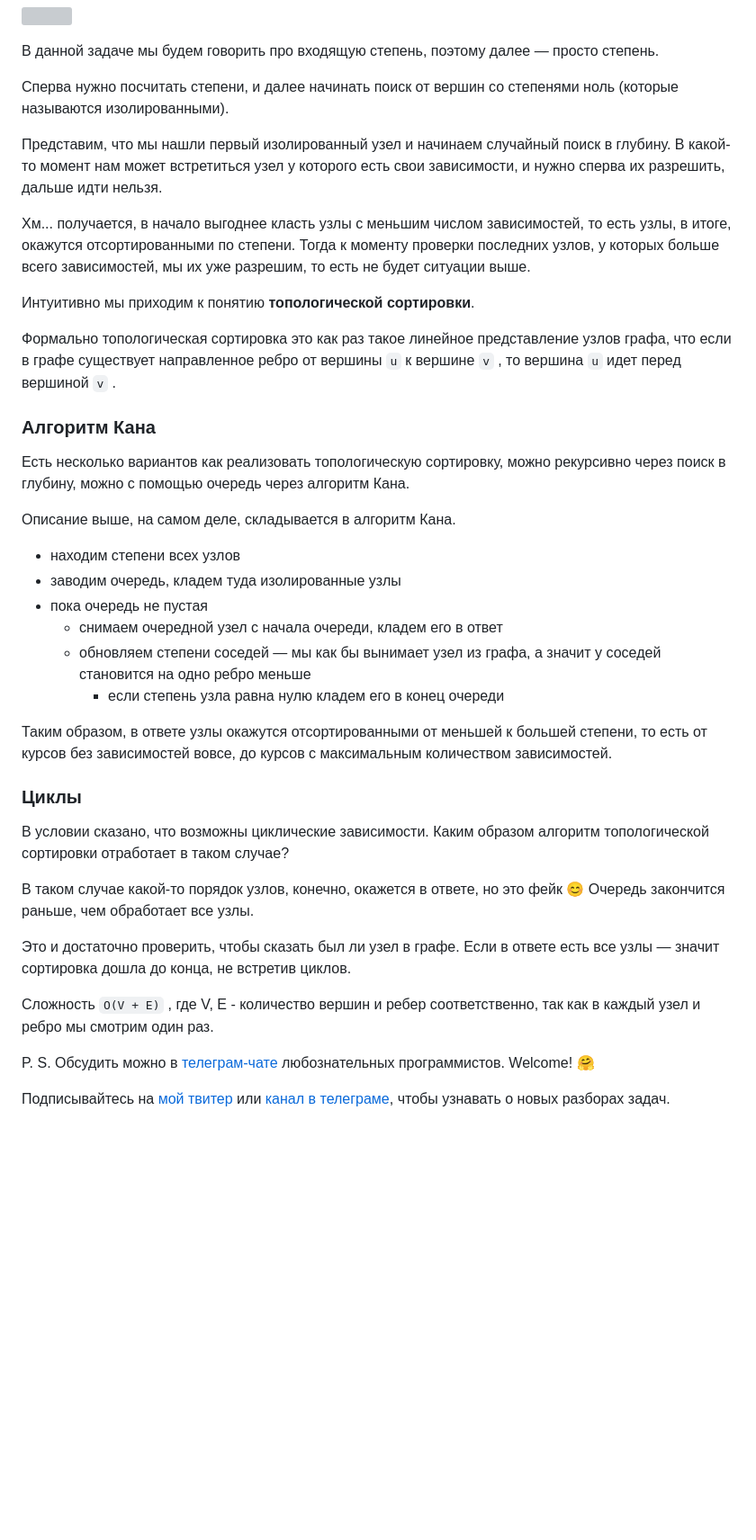
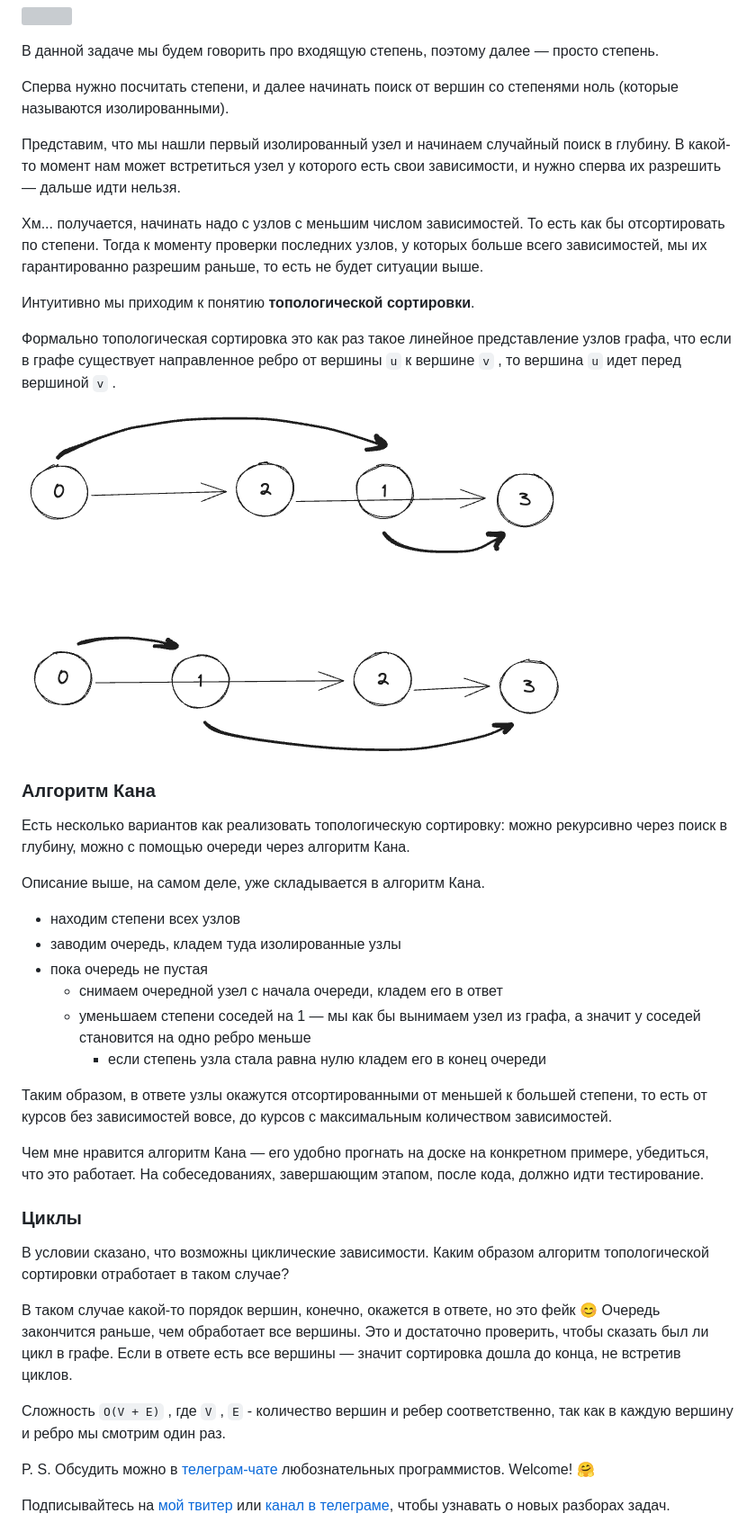
Before and after one commit to vitkarpov/coding-interviews-blog-archive, a Markdown page: posts/course-schedule-ii.md, the part around one of its changes. Shown at 90% size. Rendered like a GitHub page; pictures changed too: images/course-schedule-ii-sorting.jpg (added); blank space fills up the shorter version; grey boxes are pictures that could not be loaded.

```diff
--- a/posts/course-schedule-ii.md
+++ b/posts/course-schedule-ii.md
@@ -81,38 +84,40 @@ _Источник изображения: https://www.freecodecamp.org/news/data
 
 Сперва нужно посчитать степени, и далее начинать поиск от вершин со степенями ноль (которые называются изолированными).
 
-Представим, что мы нашли первый изолированный узел и начинаем случайный поиск в глубину. В какой-то момент нам может встретиться узел у которого есть свои зависимости, и нужно сперва их разрешить, дальше идти нельзя.
+Представим, что мы нашли первый изолированный узел и начинаем случайный поиск в глубину. В какой-то момент нам может встретиться узел у которого есть свои зависимости, и нужно сперва их разрешить — дальше идти нельзя.
 
-Хм... получается, в начало выгоднее класть узлы с меньшим числом зависимостей, то есть узлы, в итоге, окажутся отсортированными по степени. Тогда к моменту проверки последних узлов, у которых больше всего зависимостей, мы их уже разрешим, то есть не будет ситуации выше.
+Хм... получается, начинать надо с узлов с меньшим числом зависимостей. То есть как бы отсортировать по степени. Тогда к моменту проверки последних узлов, у которых больше всего зависимостей, мы их гарантированно разрешим раньше, то есть не будет ситуации выше.
 
 Интуитивно мы приходим к понятию **топологической сортировки**.
 
 Формально топологическая сортировка это как раз такое линейное представление узлов графа, что если в графе существует направленное ребро от вершины `u` к вершине `v` , то вершина `u` идет перед вершиной `v` .
 
+![](/images/course-schedule-ii-sorting.jpg)
+
 ### Алгоритм Кана
 
-Есть несколько вариантов как реализовать топологическую сортировку, можно рекурсивно через поиск в глубину, можно с помощью очередь через алгоритм Кана.
+Есть несколько вариантов как реализовать топологическую сортировку: можно рекурсивно через поиск в глубину, можно с помощью очереди через алгоритм Кана.
 
-Описание выше, на самом деле, складывается в алгоритм Кана.
+Описание выше, на самом деле, уже складывается в алгоритм Кана.
 
 * находим степени всех узлов
 * заводим очередь, кладем туда изолированные узлы
 * пока очередь не пустая
   + снимаем очередной узел с начала очереди, кладем его в ответ
-  + обновляем степени соседей — мы как бы вынимает узел из графа, а значит у соседей становится на одно ребро меньше
-    - если степень узла равна нулю кладем его в конец очереди
+  + уменьшаем степени соседей на 1 — мы как бы вынимаем узел из графа, а значит у соседей становится на одно ребро меньше
+    - если степень узла стала равна нулю кладем его в конец очереди
 
 Таким образом, в ответе узлы окажутся отсортированными от меньшей к большей степени, то есть от курсов без зависимостей вовсе, до курсов с максимальным количеством зависимостей.
+
+Чем мне нравится алгоритм Кана — его удобно прогнать на доске на конкретном примере, убедиться, что это работает. На собеседованиях, завершающим этапом, после кода, должно идти тестирование.
 
 ### Циклы
 
 В условии сказано, что возможны циклические зависимости. Каким образом алгоритм топологической сортировки отработает в таком случае?
 
-В таком случае какой-то порядок узлов, конечно, окажется в ответе, но это фейк 😊 Очередь закончится раньше, чем обработает все узлы.
+В таком случае какой-то порядок вершин, конечно, окажется в ответе, но это фейк 😊 Очередь закончится раньше, чем обработает все вершины. Это и достаточно проверить, чтобы сказать был ли цикл в графе. Если в ответе есть все вершины — значит сортировка дошла до конца, не встретив циклов.
 
-Это и достаточно проверить, чтобы сказать был ли узел в графе. Если в ответе есть все узлы — значит сортировка дошла до конца, не встретив циклов.
-
-Сложность `O(V + E)` , где V, E - количество вершин и ребер соответственно, так как в каждый узел и ребро мы смотрим один раз.
+Сложность `O(V + E)` , где `V` , `E` - количество вершин и ребер соответственно, так как в каждую вершину и ребро мы смотрим один раз.
 
 P. S. Обсудить можно в [телеграм-чате](https://t.me/ctci_chat_ru) любознательных программистов. Welcome! 🤗
 
```
Also changed, not shown: other parts of posts/course-schedule-ii.md (+9 -6 lines), images/course-schedule-ii-ds-roadmap.jpg.
